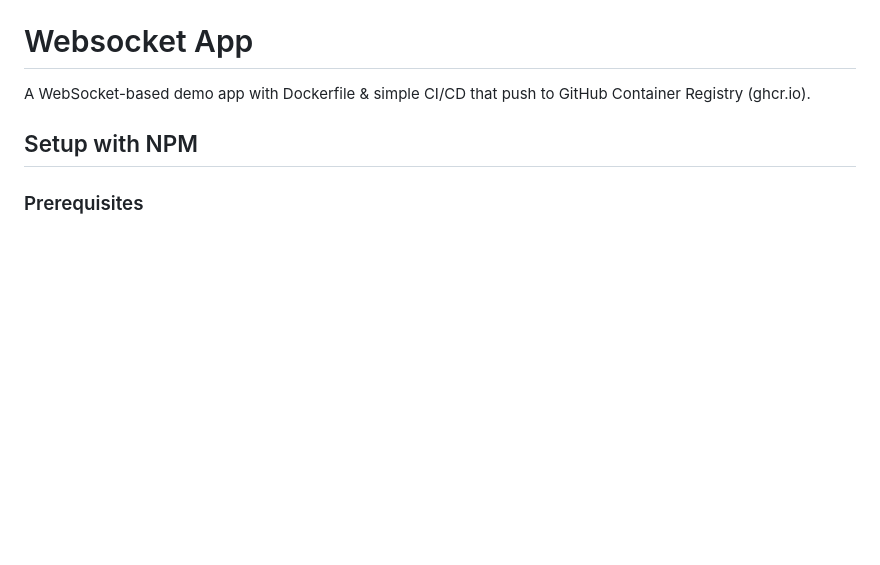
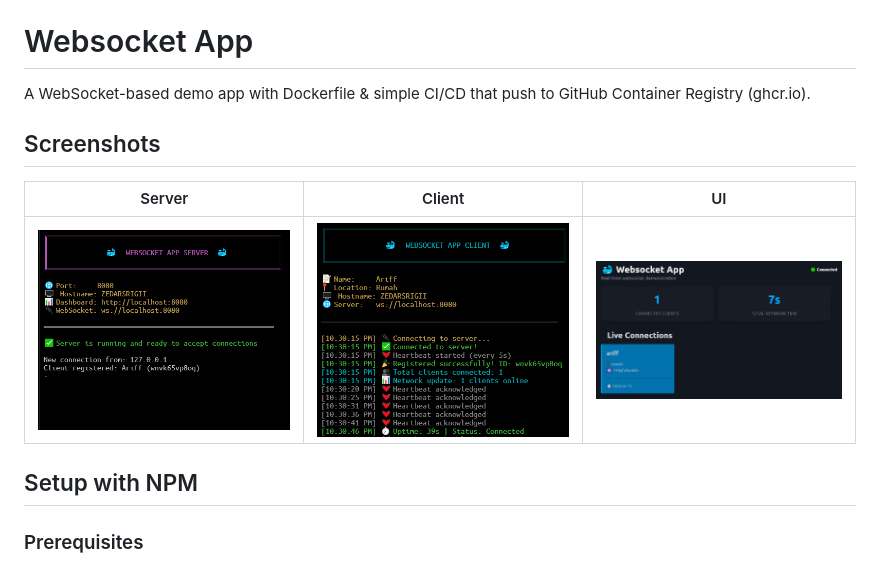
Before and after one commit to opariffazman/websocket-app, a Markdown page: README.md, the part around the change. GitHub-like rendering; pictures changed too: assets/client.png (added), assets/server.png (added), assets/ui.png (added); blank space fills up the shorter version.

Commit message:
chore: added screenshots

```diff
--- a/README.md
+++ b/README.md
@@ -1,6 +1,12 @@
 # Websocket App
 
 A WebSocket-based demo app with Dockerfile & simple CI/CD that push to GitHub Container Registry (ghcr.io).
+
+## Screenshots
+
+| Server | Client | UI |
+| ------- | ------- | --------- |
+| <img src="assets/server.png" width="300px" /> | <img src="assets/client.png" width="300px" />| <img src="assets/ui.png" width="300px" />|
 
 ## Setup with NPM
 
```
Also changed, not shown: 1 other file.
